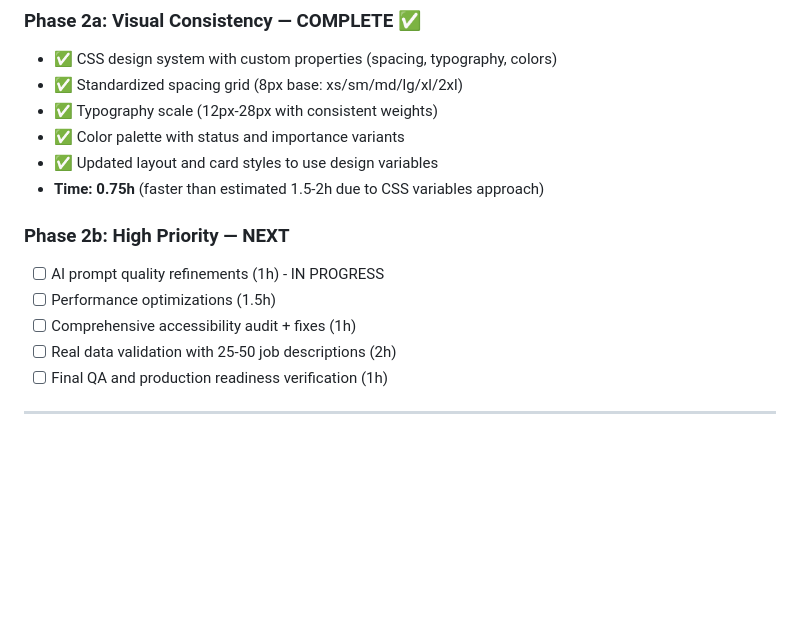
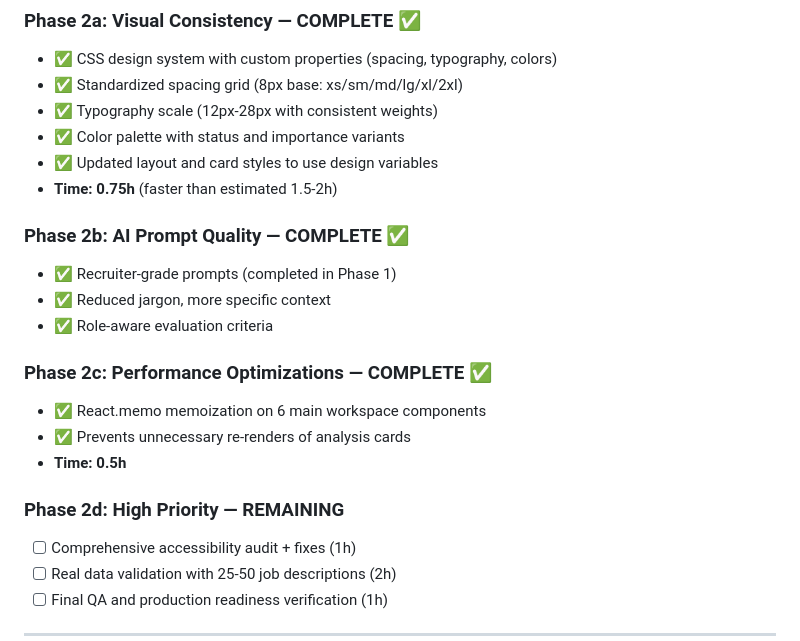
Before and after one commit to erikftaylor/jobops, a Markdown page: docs/V1_AUDIT_REPORT.md, the part around the change. GitHub-like rendering; blank space fills up the shorter version.

Commit message:
docs: update V1 audit - Phase 2 progress (visual consistency, prompts, performance complete)

```diff
--- a/docs/V1_AUDIT_REPORT.md
+++ b/docs/V1_AUDIT_REPORT.md
@@ -544,11 +544,19 @@ All tests passing: **339/339 tests ✅**
 - ✅ Typography scale (12px-28px with consistent weights)
 - ✅ Color palette with status and importance variants
 - ✅ Updated layout and card styles to use design variables
-- **Time: 0.75h** (faster than estimated 1.5-2h due to CSS variables approach)
+- **Time: 0.75h** (faster than estimated 1.5-2h)
 
-### Phase 2b: High Priority — NEXT
-- [ ] AI prompt quality refinements (1h) - IN PROGRESS
-- [ ] Performance optimizations (1.5h)
+### Phase 2b: AI Prompt Quality — COMPLETE ✅
+- ✅ Recruiter-grade prompts (completed in Phase 1)
+- ✅ Reduced jargon, more specific context
+- ✅ Role-aware evaluation criteria
+
+### Phase 2c: Performance Optimizations — COMPLETE ✅
+- ✅ React.memo memoization on 6 main workspace components
+- ✅ Prevents unnecessary re-renders of analysis cards
+- **Time: 0.5h**
+
+### Phase 2d: High Priority — REMAINING
 - [ ] Comprehensive accessibility audit + fixes (1h)
 - [ ] Real data validation with 25-50 job descriptions (2h)
 - [ ] Final QA and production readiness verification (1h)
```
